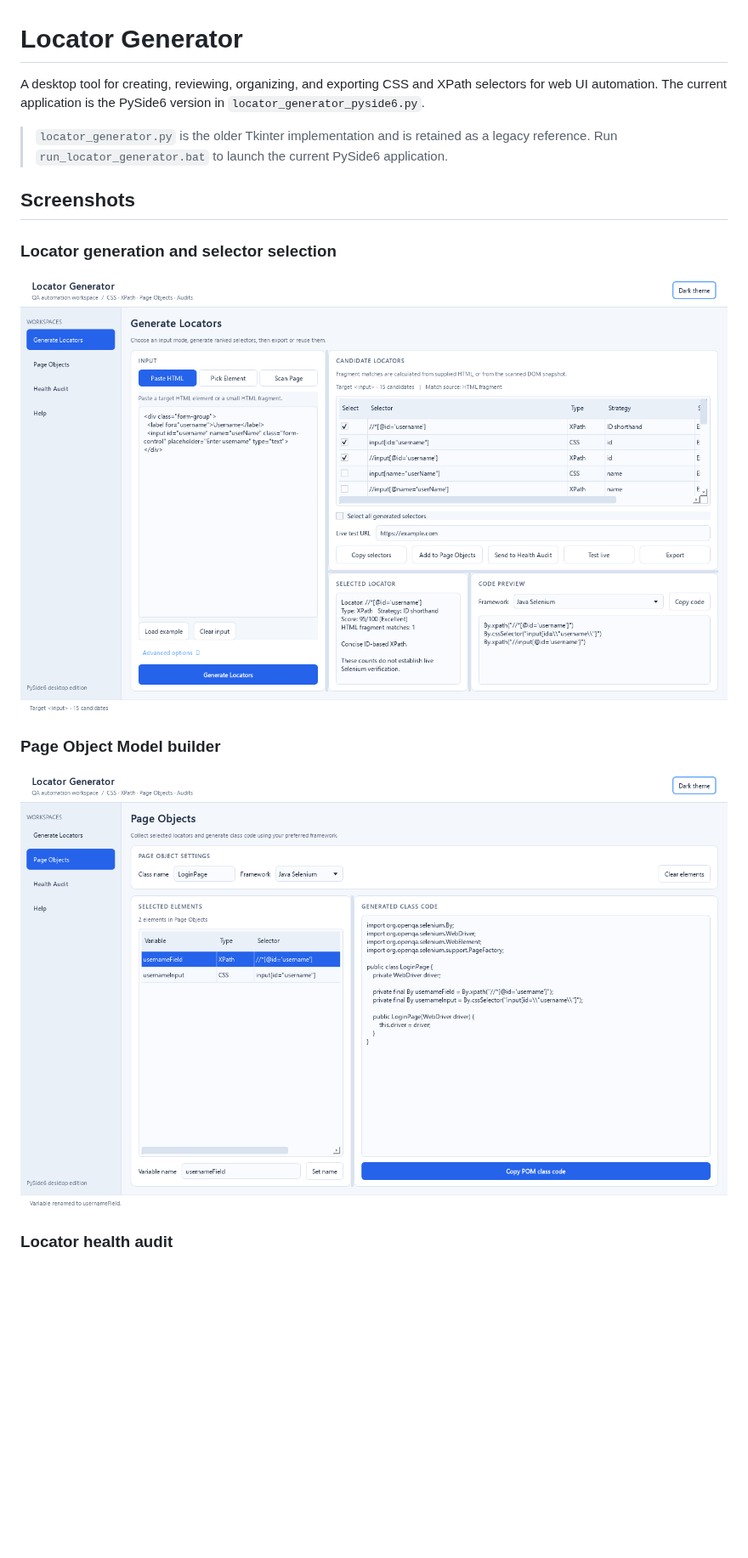
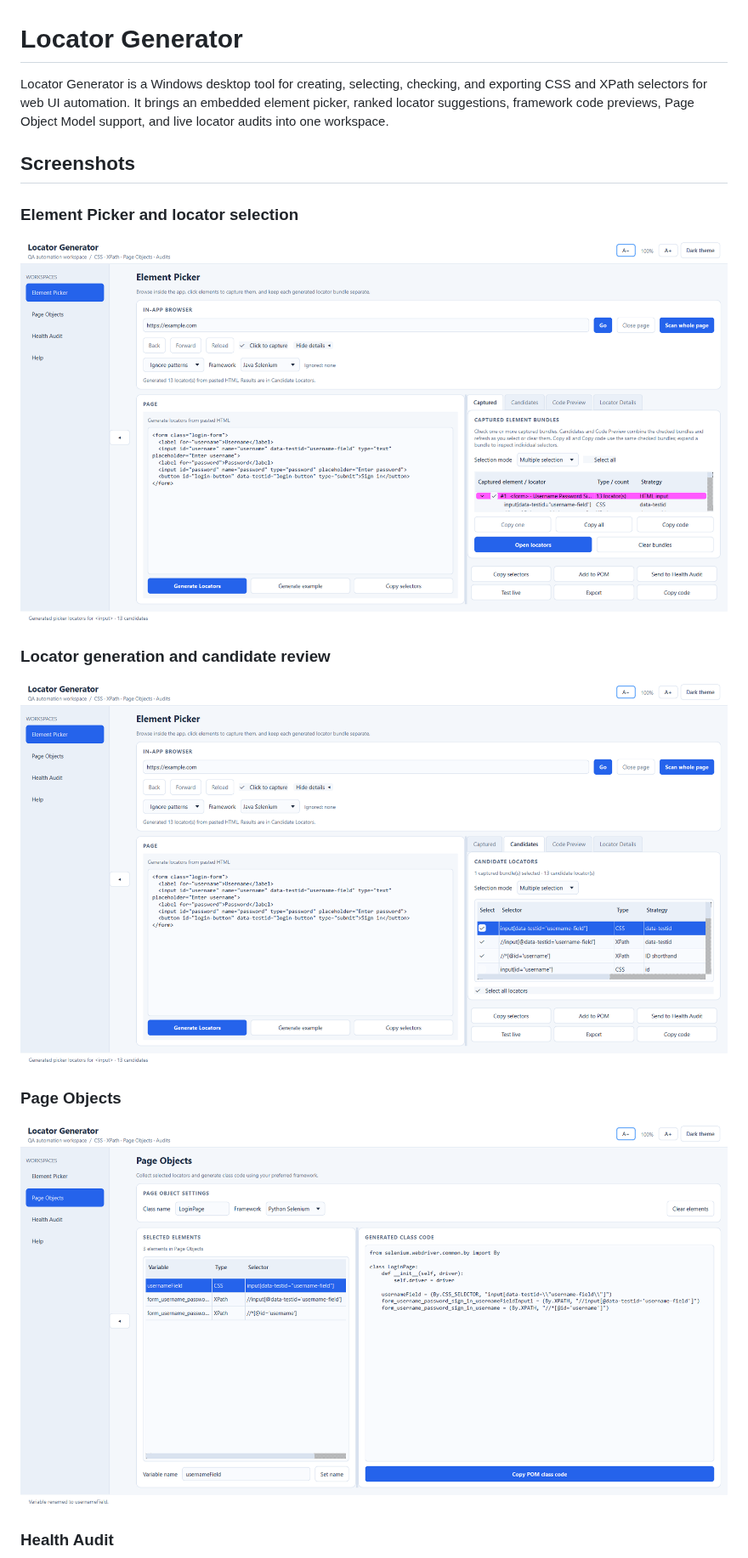
Before and after one commit to Michael70magdy/Locator-Generator, a Markdown page: README.md, the part around one of its changes. Shown at 85% size. Drawn GitHub-style; pictures changed too: screenshots/dashboard.png, screenshots/element-picker.png, screenshots/page-objects.png; blank space fills up the shorter version.

```diff
--- a/README.md
+++ b/README.md
@@ -1,20 +1,22 @@
 # Locator Generator
 
-A desktop tool for creating, reviewing, organizing, and exporting CSS and XPath selectors for web UI automation. The current application is the PySide6 version in `locator_generator_pyside6.py`.
-
-> `locator_generator.py` is the older Tkinter implementation and is retained as a legacy reference. Run `run_locator_generator.bat` to launch the current PySide6 application.
+Locator Generator is a Windows desktop tool for creating, selecting, checking, and exporting CSS and XPath selectors for web UI automation. It brings an embedded element picker, ranked locator suggestions, framework code previews, Page Object Model support, and live locator audits into one workspace.
 
 ## Screenshots
 
-### Locator generation and selector selection
+### Element Picker and locator selection
 
-![Locator Generator dashboard](screenshots/dashboard.png)
+![Element Picker with captured page and selector tools](screenshots/element-picker.png)
 
-### Page Object Model builder
+### Locator generation and candidate review
+
+![Generated locator candidates](screenshots/dashboard.png)
+
+### Page Objects
 
 ![Page Objects workspace](screenshots/page-objects.png)
 
-### Locator health audit
+### Health Audit
 
 ![Health Audit workspace](screenshots/health-audit.png)
 
```
Also changed, not shown: other parts of README.md (+37 -54 lines), screenshots/health-audit.png, screenshots/help-guide.png, 4 other files.
